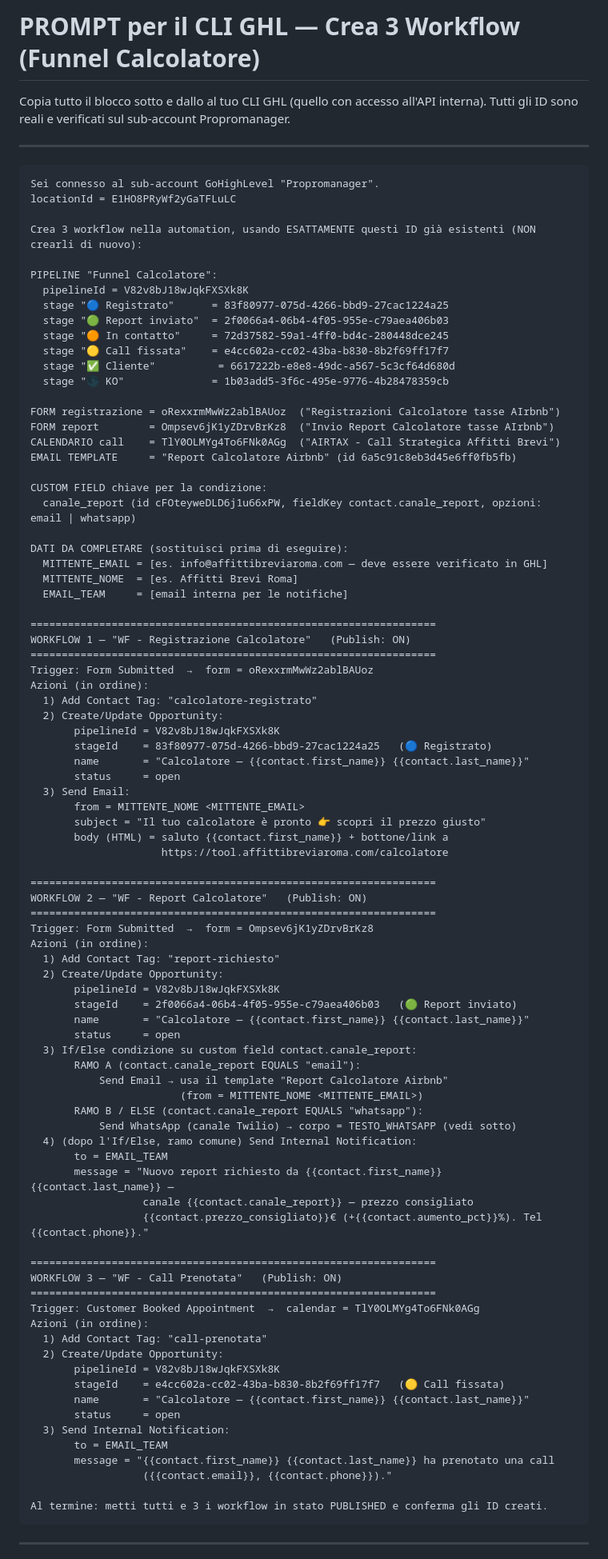
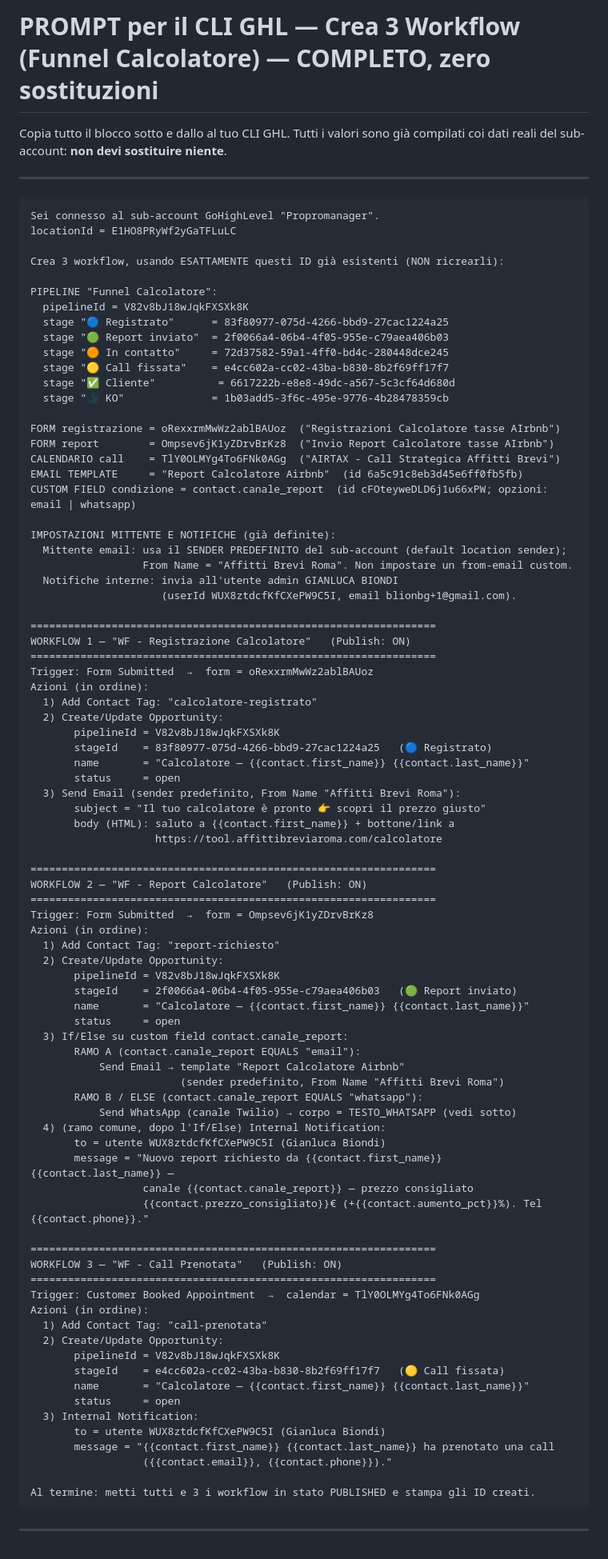
Before and after one commit to sakajenia/Airtax, a Markdown page: funnel/PROMPT-WORKFLOW-CLI.md, the part around one of its changes. Shown at 80% size. Drawn GitHub-style.

Commit message:
Prompt workflow CLI completo senza sostituzioni (mittente e notifiche precompilati)
Co-Authored-By: Claude Opus 4.8 <noreply@anthropic.com>
Claude-Session: https://claude.ai/code/session_01BcpznH2yDN6AvSa882puPD

````diff
--- a/funnel/PROMPT-WORKFLOW-CLI.md
+++ b/funnel/PROMPT-WORKFLOW-CLI.md
@@ -1,7 +1,7 @@
-# PROMPT per il CLI GHL — Crea 3 Workflow (Funnel Calcolatore)
+# PROMPT per il CLI GHL — Crea 3 Workflow (Funnel Calcolatore) — COMPLETO, zero sostituzioni
 
-Copia tutto il blocco sotto e dallo al tuo CLI GHL (quello con accesso all'API interna).
-Tutti gli ID sono reali e verificati sul sub-account Propromanager.
+Copia tutto il blocco sotto e dallo al tuo CLI GHL. Tutti i valori sono già compilati coi dati
+reali del sub-account: **non devi sostituire niente**.
 
 ---
 
@@ -9,7 +9,7 @@ Tutti gli ID sono reali e verificati sul sub-account Propromanager.
 Sei connesso al sub-account GoHighLevel "Propromanager".
 locationId = E1HO8PRyWf2yGaTFLuLC
 
-Crea 3 workflow nella automation, usando ESATTAMENTE questi ID già esistenti (NON crearli di nuovo):
+Crea 3 workflow, usando ESATTAMENTE questi ID già esistenti (NON ricrearli):
 
 PIPELINE "Funnel Calcolatore":
   pipelineId = V82v8bJ18wJqkFXSXk8K
@@ -23,15 +23,14 @@ PIPELINE "Funnel Calcolatore":
 FORM registrazione = oRexxrmMwWz2ablBAUoz  ("Registrazioni Calcolatore tasse AIrbnb")
 FORM report        = Ompsev6jK1yZDrvBrKz8  ("Invio Report Calcolatore tasse AIrbnb")
 CALENDARIO call    = TlY0OLMYg4To6FNk0AGg  ("AIRTAX - Call Strategica Affitti Brevi")
-EMAIL TEMPLATE     = "Report Calcolatore Airbnb" (id 6a5c91c8eb3d45e6ff0fb5fb)
+EMAIL TEMPLATE     = "Report Calcolatore Airbnb"  (id 6a5c91c8eb3d45e6ff0fb5fb)
+CUSTOM FIELD condizione = contact.canale_report  (id cFOteyweDLD6j1u66xPW; opzioni: email | whatsapp)
 
-CUSTOM FIELD chiave per la condizione:
-  canale_report (id cFOteyweDLD6j1u66xPW, fieldKey contact.canale_report, opzioni: email | whatsapp)
-
-DATI DA COMPLETARE (sostituisci prima di eseguire):
-  MITTENTE_EMAIL = [es. info@affittibreviaroma.com — deve essere verificato in GHL]
-  MITTENTE_NOME  = [es. Affitti Brevi Roma]
-  EMAIL_TEAM     = [email interna per le notifiche]
+IMPOSTAZIONI MITTENTE E NOTIFICHE (già definite):
+  Mittente email: usa il SENDER PREDEFINITO del sub-account (default location sender);
+                  From Name = "Affitti Brevi Roma". Non impostare un from-email custom.
+  Notifiche interne: invia all'utente admin GIANLUCA BIONDI
+                     (userId WUX8ztdcfKfCXePW9C5I, email blionbg+1@gmail.com).
 
 =================================================================
 WORKFLOW 1 — "WF - Registrazione Calcolatore"   (Publish: ON)
@@ -44,11 +43,10 @@ Azioni (in ordine):
        stageId    = 83f80977-075d-4266-bbd9-27cac1224a25   (🔵 Registrato)
        name       = "Calcolatore — {{contact.first_name}} {{contact.last_name}}"
        status     = open
-  3) Send Email:
-       from = MITTENTE_NOME <MITTENTE_EMAIL>
+  3) Send Email (sender predefinito, From Name "Affitti Brevi Roma"):
        subject = "Il tuo calcolatore è pronto 👉 scopri il prezzo giusto"
-       body (HTML) = saluto {{contact.first_name}} + bottone/link a
-                     https://tool.affittibreviaroma.com/calcolatore
+       body (HTML): saluto a {{contact.first_name}} + bottone/link a
+                    https://tool.affittibreviaroma.com/calcolatore
 
 =================================================================
 WORKFLOW 2 — "WF - Report Calcolatore"   (Publish: ON)
@@ -61,14 +59,14 @@ Azioni (in ordine):
        stageId    = 2f0066a4-06b4-4f05-955e-c79aea406b03   (🟢 Report inviato)
        name       = "Calcolatore — {{contact.first_name}} {{contact.last_name}}"
        status     = open
-  3) If/Else condizione su custom field contact.canale_report:
+  3) If/Else su custom field contact.canale_report:
        RAMO A (contact.canale_report EQUALS "email"):
-           Send Email → usa il template "Report Calcolatore Airbnb"
-                        (from = MITTENTE_NOME <MITTENTE_EMAIL>)
+           Send Email → template "Report Calcolatore Airbnb"
+                        (sender predefinito, From Name "Affitti Brevi Roma")
        RAMO B / ELSE (contact.canale_report EQUALS "whatsapp"):
            Send WhatsApp (canale Twilio) → corpo = TESTO_WHATSAPP (vedi sotto)
-  4) (dopo l'If/Else, ramo comune) Send Internal Notification:
-       to = EMAIL_TEAM
+  4) (ramo comune, dopo l'If/Else) Internal Notification:
+       to = utente WUX8ztdcfKfCXePW9C5I (Gianluca Biondi)
        message = "Nuovo report richiesto da {{contact.first_name}} {{contact.last_name}} —
                   canale {{contact.canale_report}} — prezzo consigliato
                   {{contact.prezzo_consigliato}}€ (+{{contact.aumento_pct}}%). Tel {{contact.phone}}."
@@ -84,12 +82,12 @@ Azioni (in ordine):
        stageId    = e4cc602a-cc02-43ba-b830-8b2f69ff17f7   (🟡 Call fissata)
        name       = "Calcolatore — {{contact.first_name}} {{contact.last_name}}"
        status     = open
-  3) Send Internal Notification:
-       to = EMAIL_TEAM
+  3) Internal Notification:
+       to = utente WUX8ztdcfKfCXePW9C5I (Gianluca Biondi)
        message = "{{contact.first_name}} {{contact.last_name}} ha prenotato una call
                   ({{contact.email}}, {{contact.phone}})."
 
-Al termine: metti tutti e 3 i workflow in stato PUBLISHED e conferma gli ID creati.
+Al termine: metti tutti e 3 i workflow in stato PUBLISHED e stampa gli ID creati.
 ```
 
 ---
````
Also changed, not shown: other parts of funnel/PROMPT-WORKFLOW-CLI.md (+7 -5 lines).
